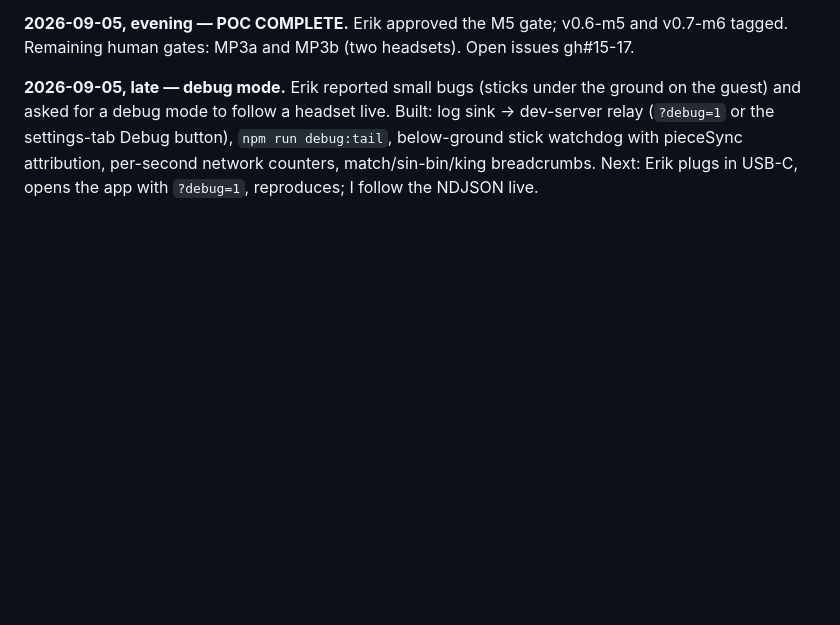
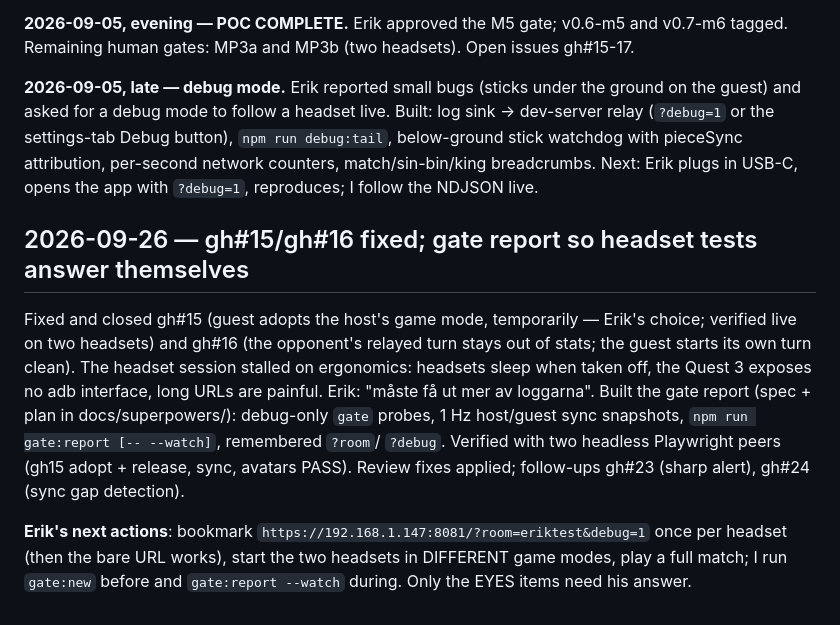
Before and after one commit to Steken3344/kubborama, a Markdown page: docs/SESSION_LOG.md, the part around the change. GitHub-like rendering; blank space fills up the shorter version.

Commit message:
docs: session log 2026-09-26
Co-Authored-By: Claude Opus 5.5 (1M context) <noreply@anthropic.com>

```diff
--- a/docs/SESSION_LOG.md
+++ b/docs/SESSION_LOG.md
@@ -1072,3 +1072,22 @@ settings-tab Debug button), `npm run debug:tail`, below-ground stick
 watchdog with pieceSync attribution, per-second network counters,
 match/sin-bin/king breadcrumbs. Next: Erik plugs in USB-C, opens the app
 with `?debug=1`, reproduces; I follow the NDJSON live.
+
+## 2026-09-26 — gh#15/gh#16 fixed; gate report so headset tests answer themselves
+
+Fixed and closed gh#15 (guest adopts the host's game mode, temporarily —
+Erik's choice; verified live on two headsets) and gh#16 (the opponent's
+relayed turn stays out of stats; the guest starts its own turn clean).
+The headset session stalled on ergonomics: headsets sleep when taken
+off, the Quest 3 exposes no adb interface, long URLs are painful. Erik:
+"måste få ut mer av loggarna". Built the gate report (spec + plan in
+docs/superpowers/): debug-only `gate` probes, 1 Hz host/guest sync
+snapshots, `npm run gate:report [-- --watch]`, remembered `?room`/
+`?debug`. Verified with two headless Playwright peers (gh15 adopt +
+release, sync, avatars PASS). Review fixes applied; follow-ups gh#23
+(sharp alert), gh#24 (sync gap detection).
+
+**Erik's next actions**: bookmark `https://192.168.1.147:8081/?room=eriktest&debug=1`
+once per headset (then the bare URL works), start the two headsets in
+DIFFERENT game modes, play a full match; I run `gate:new` before and
+`gate:report --watch` during. Only the EYES items need his answer.
```
